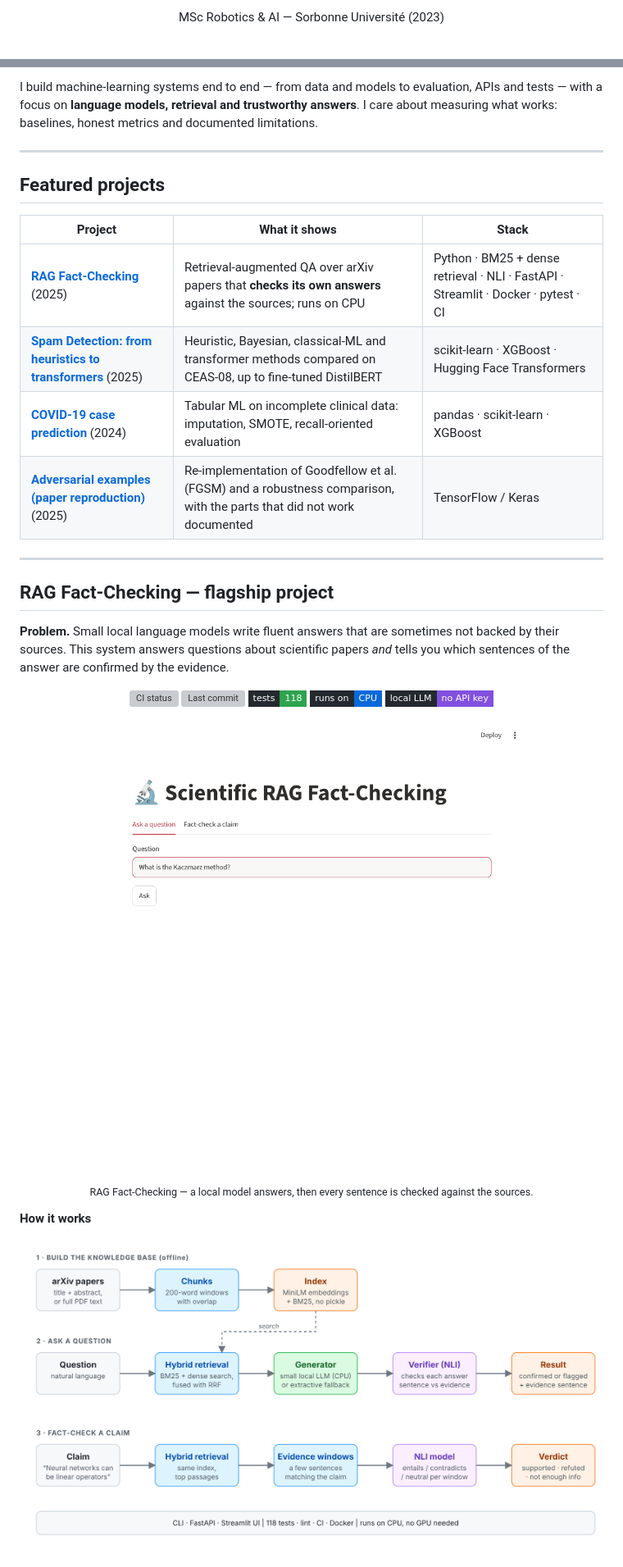
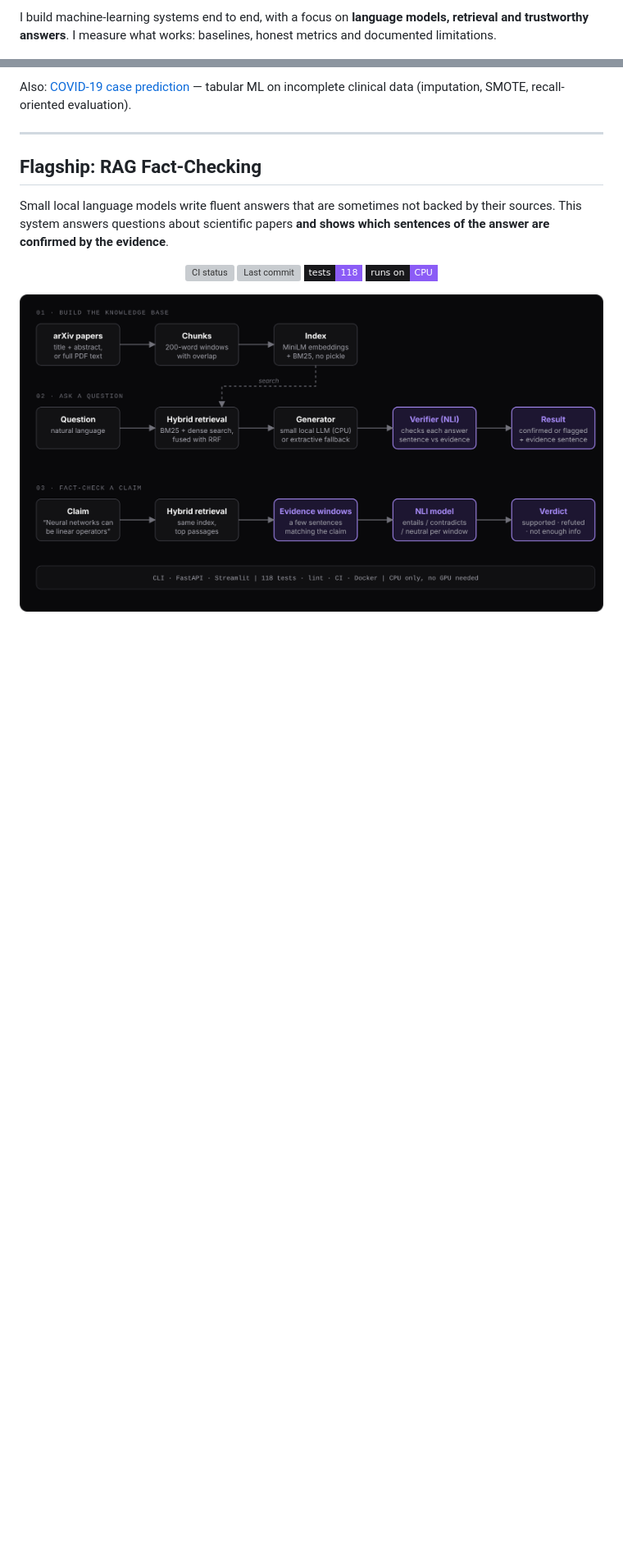
Before and after one commit to Corrosifu/Corrosifu, a Markdown page: README.md, 2 parts joined by grey strips. Shown at 82% size. Drawn GitHub-style; pictures changed too: img/rag-architecture.png; badges without logos; blank space fills up the shorter version; grey boxes are pictures that could not be loaded.

```diff
--- a/README.md
+++ b/README.md
@@ -6,3 +10,4 @@
 
-MSc Robotics & AI — Sorbonne Université (2023)
+I build machine-learning systems end to end, with a focus on **language models, retrieval and trustworthy answers**.
+I measure what works: baselines, honest metrics and documented limitations.
 
@@ -13,37 +21,18 @@ MSc Robotics & AI — Sorbonne Université (2023)
 
-I build machine-learning systems end to end — from data and models to evaluation, APIs and tests — with a focus on **language models, retrieval and trustworthy answers**. I care about measuring what works: baselines, honest metrics and documented limitations.
+Also: [COVID-19 case prediction](https://github.com/Corrosifu/covid19_diagnosis) — tabular ML on incomplete clinical data (imputation, SMOTE, recall-oriented evaluation).
 
 ---
 
-## Featured projects
+## Flagship: RAG Fact-Checking
 
-| Project | What it shows | Stack |
-|---|---|---|
-| [**RAG Fact-Checking**](https://github.com/Corrosifu/RAG_Fact_Checking) (2025) | Retrieval-augmented QA over arXiv papers that **checks its own answers** against the sources; runs on CPU | Python · BM25 + dense retrieval · NLI · FastAPI · Streamlit · Docker · pytest · CI |
-| [**Spam Detection: from heuristics to transformers**](https://github.com/Corrosifu/Spam_Detection) (2025) | Heuristic, Bayesian, classical-ML and transformer methods compared on CEAS-08, up to fine-tuned DistilBERT | scikit-learn · XGBoost · Hugging Face Transformers |
-| [**COVID-19 case prediction**](https://github.com/Corrosifu/covid19_diagnosis) (2024) | Tabular ML on incomplete clinical data: imputation, SMOTE, recall-oriented evaluation | pandas · scikit-learn · XGBoost |
-| [**Adversarial examples (paper reproduction)**](https://github.com/Corrosifu/Projet_MLA) (2025) | Re-implementation of Goodfellow et al. (FGSM) and a robustness comparison, with the parts that did not work documented | TensorFlow / Keras |
-
----
-
-## RAG Fact-Checking — flagship project
-
-**Problem.** Small local language models write fluent answers that are sometimes not backed by their sources. This system answers questions about scientific papers *and* tells you which sentences of the answer are confirmed by the evidence.
+Small local language models write fluent answers that are sometimes not backed by their sources. This system answers questions about scientific papers **and shows which sentences of the answer are confirmed by the evidence**.
 
 <p align="center">
-  <a href="https://github.com/Corrosifu/RAG_Fact_Checking/actions/workflows/ci.yml"><img src="https://img.shields.io/github/actions/workflow/status/Corrosifu/RAG_Fact_Checking/ci.yml?branch=main&style=flat-square&label=CI&labelColor=24292f" alt="CI status"></a>
-  <img src="https://img.shields.io/github/last-commit/Corrosifu/RAG_Fact_Checking?style=flat-square&labelColor=24292f&label=last%20commit" alt="Last commit">
-  <img src="https://img.shields.io/badge/tests-118-2da44e?style=flat-square&labelColor=24292f" alt="118 tests">
-  <img src="https://img.shields.io/badge/runs%20on-CPU-0969da?style=flat-square&labelColor=24292f" alt="Runs on CPU">
-  <img src="https://img.shields.io/badge/local%20LLM-no%20API%20key-8250df?style=flat-square&labelColor=24292f" alt="Local LLM, no API key">
+  <a href="https://github.com/Corrosifu/RAG_Fact_Checking/actions/workflows/ci.yml"><img src="https://img.shields.io/github/actions/workflow/status/Corrosifu/RAG_Fact_Checking/ci.yml?branch=main&style=flat-square&label=CI&labelColor=18181b" alt="CI status"></a>
+  <img src="https://img.shields.io/github/last-commit/Corrosifu/RAG_Fact_Checking?style=flat-square&labelColor=18181b&color=8b5cf6&label=last%20commit" alt="Last commit">
+  <img src="https://img.shields.io/badge/tests-118-8b5cf6?style=flat-square&labelColor=18181b" alt="118 tests">
+  <img src="https://img.shields.io/badge/runs%20on-CPU-8b5cf6?style=flat-square&labelColor=18181b" alt="Runs on CPU">
 </p>
-
-<p align="center">
-  <img src="img/rag-demo.gif" alt="Demo: a local model answers a question and each sentence is checked against the sources" width="640"><br>
-  <sub>RAG Fact-Checking — a local model answers, then every sentence is checked against the sources.</sub>
-</p>
-
-**How it works**
 
 <p align="center">
   <a href="img/rag-architecture.png"><img src="img/rag-architecture.png" alt="Architecture: build the knowledge base, ask a question with answer verification, fact-check a claim" width="900"></a>
```
Also changed, not shown: other parts of README.md (+47 -75 lines), img/card-adversarial.png (added), img/card-rag.png (added), img/card-spam.png (added), img/rag-fact-check.png, 1 other file.
